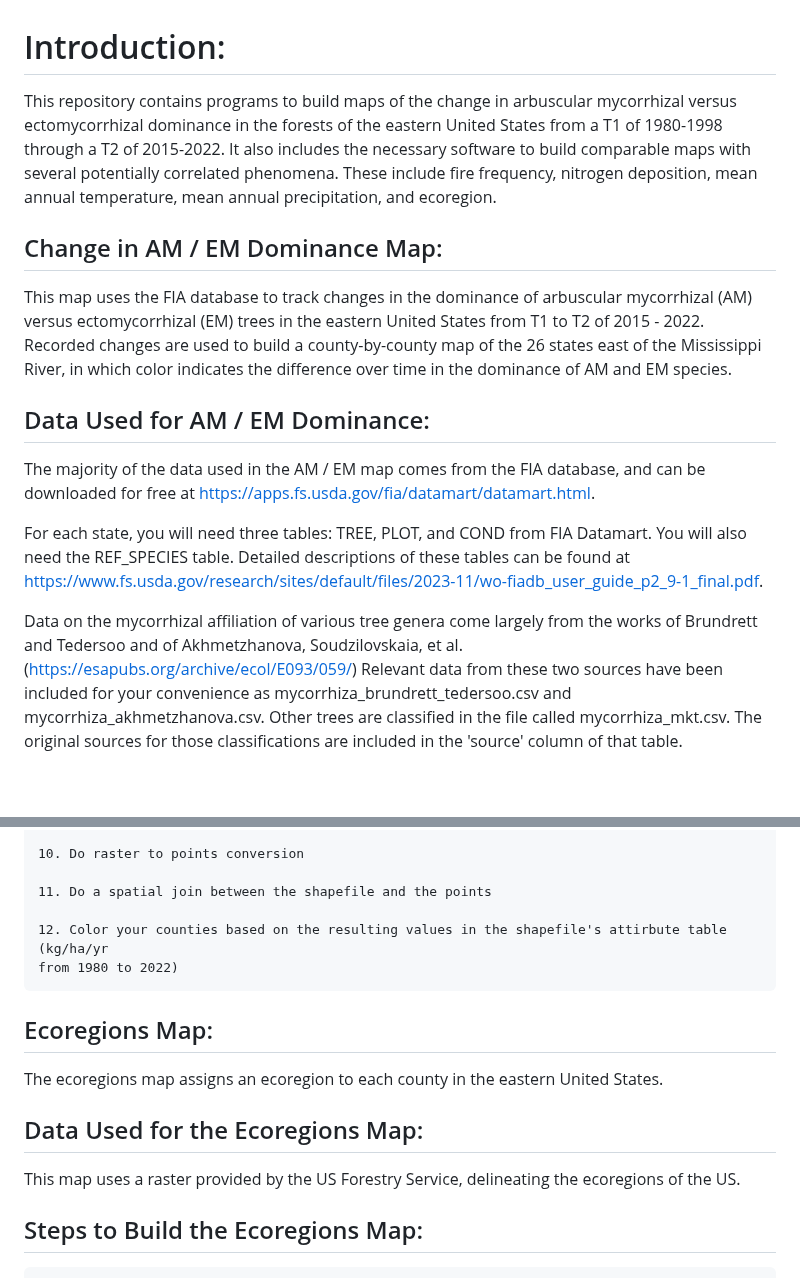
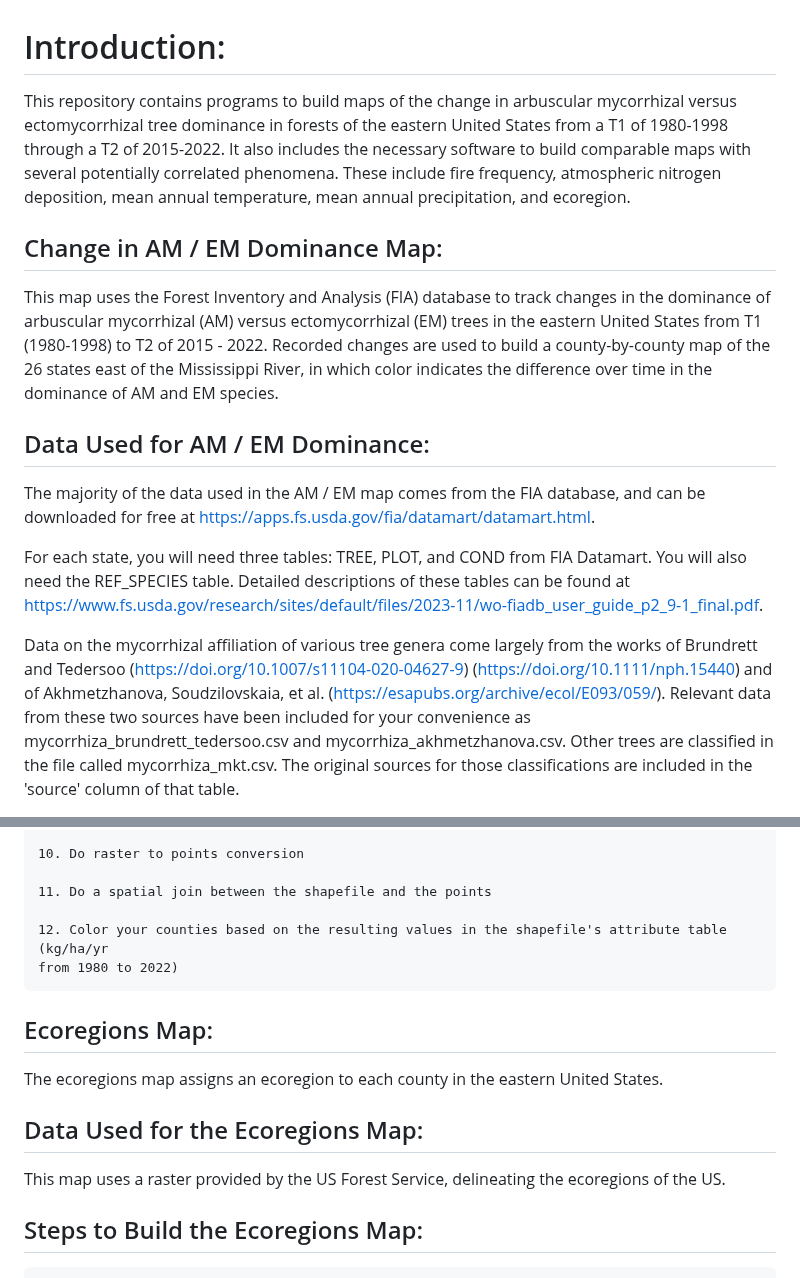
Before and after one commit to JasonSteelmanCoder/east_us_mycorrhizal_changes, a Markdown page: readme.md, 2 parts joined by grey strips. Drawn GitHub-style; blank space fills up the shorter version.

Commit message:
Update readme.md
Clarified some points and fixed typos.

```diff
--- a/readme.md
+++ b/readme.md
@@ -1,15 +1,15 @@
 # Introduction:
 
 This repository contains programs to build maps of the change in arbuscular mycorrhizal
-versus ectomycorrhizal dominance in the forests of the eastern United States from a T1 of 1980-1998
+versus ectomycorrhizal tree dominance in forests of the eastern United States from a T1 of 1980-1998
 through a T2 of 2015-2022. It also includes the necessary software to build comparable maps with several
-potentially correlated phenomena. These include fire frequency, nitrogen deposition, mean annual
+potentially correlated phenomena. These include fire frequency, atmospheric nitrogen deposition, mean annual
 temperature, mean annual precipitation, and ecoregion.
 
 ## Change in AM / EM Dominance Map:
 
-This map uses the FIA database to track changes in the dominance of arbuscular
-mycorrhizal (AM) versus ectomycorrhizal (EM) trees in the eastern United States from T1 to T2 of 2015 -
+This map uses the Forest Inventory and Analysis (FIA) database to track changes in the dominance of arbuscular
+mycorrhizal (AM) versus ectomycorrhizal (EM) trees in the eastern United States from T1 (1980-1998) to T2 of 2015 -
 2022. Recorded changes are used to build a county-by-county map of the 26 states east of the Mississippi
 River, in which color indicates the difference over time in the dominance of AM and EM species.
 
@@ -23,7 +23,8 @@ REF_SPECIES table. Detailed descriptions of these tables can be found at
 https://www.fs.usda.gov/research/sites/default/files/2023-11/wo-fiadb_user_guide_p2_9-1_final.pdf.
 
 Data on the mycorrhizal affiliation of various tree genera come largely from the works of
-Brundrett and Tedersoo and of Akhmetzhanova, Soudzilovskaia, et al. (https://esapubs.org/archive/ecol/E093/059/)
+Brundrett and Tedersoo (https://doi.org/10.1007/s11104-020-04627-9) (https://doi.org/10.1111/nph.15440)
+and of Akhmetzhanova, Soudzilovskaia, et al. (https://esapubs.org/archive/ecol/E093/059/).
 Relevant data from these two sources have been included for your convenience as
 mycorrhiza_brundrett_tedersoo.csv and mycorrhiza_akhmetzhanova.csv. Other trees are
 classified in the file called mycorrhiza_mkt.csv. The original sources for those
@@ -186,7 +187,7 @@ The data for this map comes from the National Atmospheric Deposition Program's N
 
     11. Do a spatial join between the shapefile and the points
 
-    12. Color your counties based on the resulting values in the shapefile's attirbute table (kg/ha/yr
+    12. Color your counties based on the resulting values in the shapefile's attribute table (kg/ha/yr
     from 1980 to 2022)
 
 ## Ecoregions Map:
@@ -195,7 +196,7 @@ The ecoregions map assigns an ecoregion to each county in the eastern United Sta
 
 ## Data Used for the Ecoregions Map:
 
-This map uses a raster provided by the US Forestry Service, delineating the ecoregions of the US.
+This map uses a raster provided by the US Forest Service, delineating the ecoregions of the US.
 
 ## Steps to Build the Ecoregions Map:
 
```
Also changed, not shown: other parts of readme.md (+1 -1 lines).
